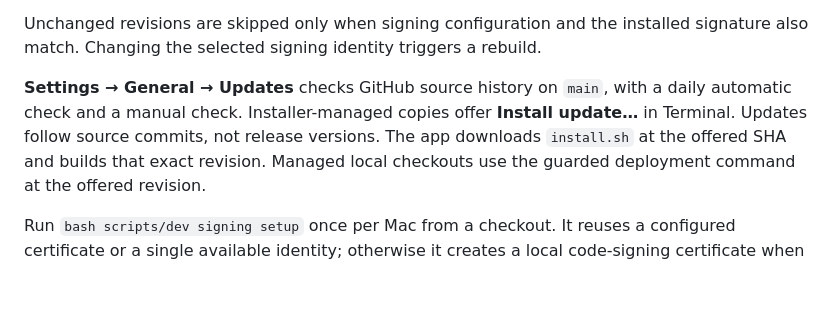
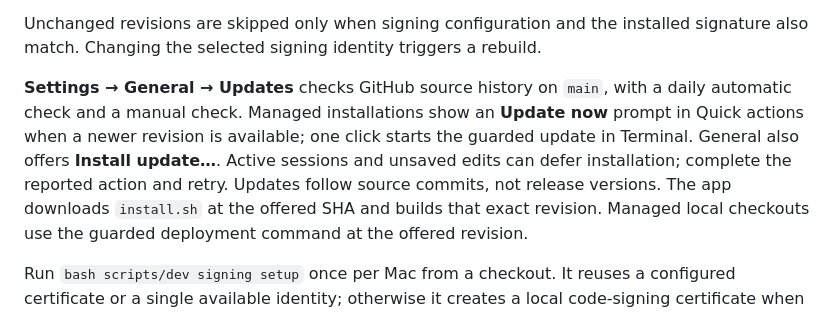
Before and after one commit to jakub-tucek/better-macos, a Markdown page: docs/usage.md, the part around the change. Drawn GitHub-style; blank space fills up the shorter version.

```diff
--- a/docs/usage.md
+++ b/docs/usage.md
@@ -318,8 +318,11 @@ Unchanged revisions are skipped only when signing configuration and the installe
 signature also match. Changing the selected signing identity triggers a rebuild.
 
 **Settings → General → Updates** checks GitHub source history on `main`, with a daily
-automatic check and a manual check. Installer-managed copies offer **Install update…**
-in Terminal. Updates follow source commits, not release versions. The app downloads
+automatic check and a manual check. Managed installations show an **Update now**
+prompt in Quick actions when a newer revision is available; one click starts the
+guarded update in Terminal. General also offers **Install update…**. Active sessions
+and unsaved edits can defer installation; complete the reported action and retry.
+Updates follow source commits, not release versions. The app downloads
 `install.sh` at the offered SHA and builds that exact revision. Managed local
 checkouts use the guarded deployment command at the offered revision.
 
```
Also changed, not shown: README.md (+17 -1 lines), docs/images/README.md (added, +19 -0 lines), docs/images/battery.png (added), docs/images/quick-actions.png (added), docs/images/quick-menu.png (added), docs/images/window-actions.png (added), 2 other files.
